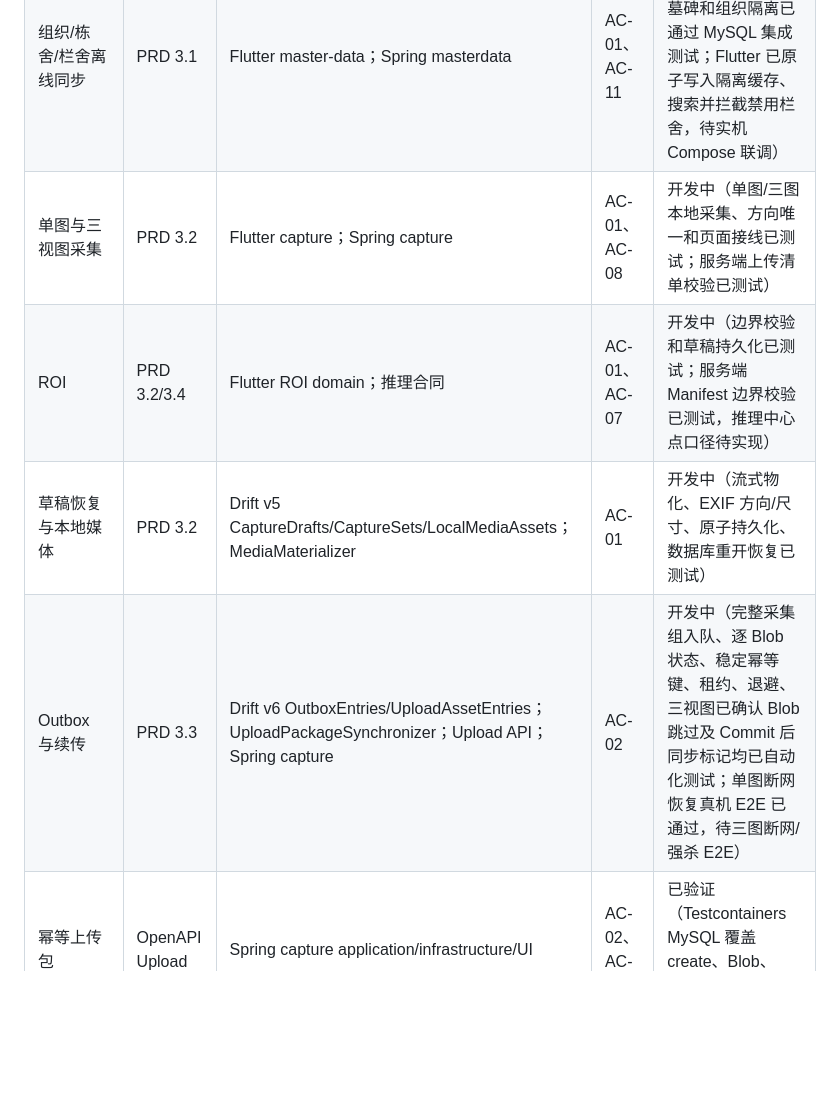
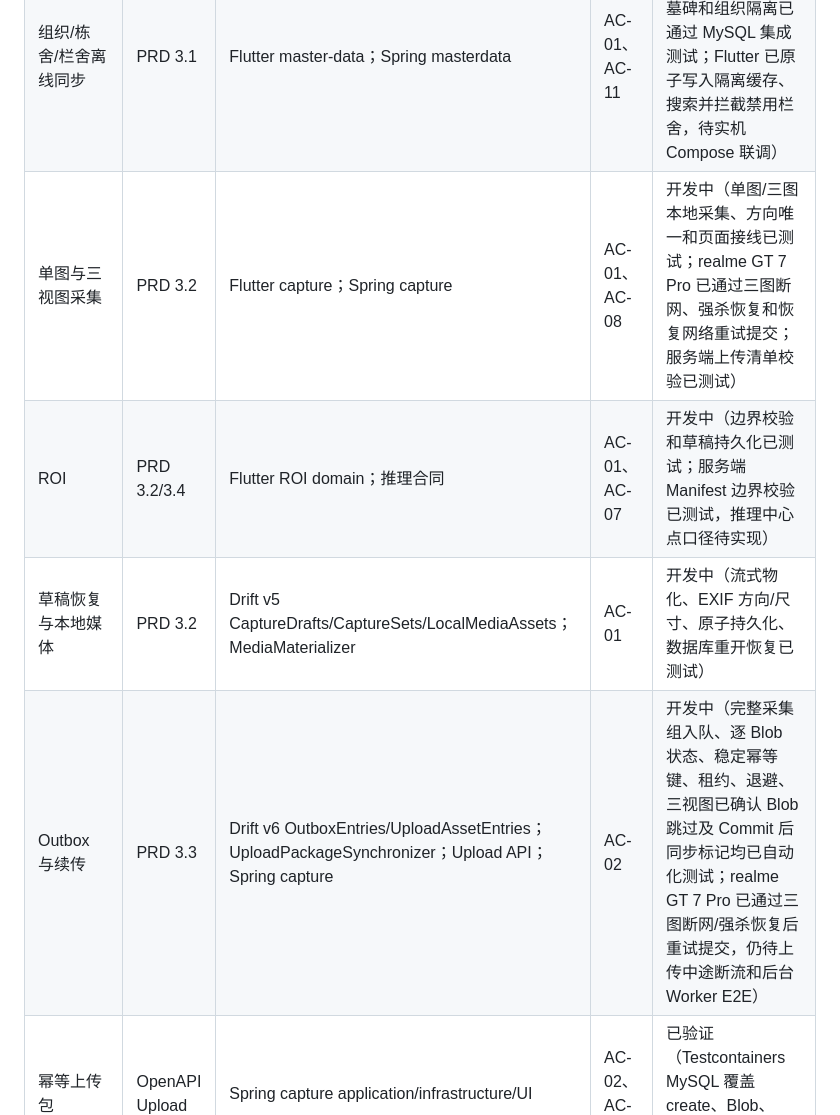
Before and after one commit to JWLuo0719/smart-pig-inventory, a Markdown page: docs/product/requirements-traceability.md, the part around the change. Rendered like a GitHub page; blank space fills up the shorter version.

```diff
--- a/docs/product/requirements-traceability.md
+++ b/docs/product/requirements-traceability.md
@@ -6,10 +6,10 @@
 |---|---|---|---|---|
 | 科研阶段登录/令牌刷新 | PRD P0；ADR-0003 | Flutter auth；Spring identity | AC-11、AC-12 | 开发中（Spring Bootstrap、JWT、登录、刷新轮换、登出和当前用户已通过 MySQL 集成测试；Flutter 安全存储、登录/刷新/登出和 7 天离线恢复已实现，待实机 Compose 联调） |
 | 组织/栋舍/栏舍离线同步 | PRD 3.1 | Flutter master-data；Spring masterdata | AC-01、AC-11 | 开发中（Spring 全量/增量游标、删除墓碑和组织隔离已通过 MySQL 集成测试；Flutter 已原子写入隔离缓存、搜索并拦截禁用栏舍，待实机 Compose 联调） |
-| 单图与三视图采集 | PRD 3.2 | Flutter capture；Spring capture | AC-01、AC-08 | 开发中（单图/三图本地采集、方向唯一和页面接线已测试；服务端上传清单校验已测试） |
+| 单图与三视图采集 | PRD 3.2 | Flutter capture；Spring capture | AC-01、AC-08 | 开发中（单图/三图本地采集、方向唯一和页面接线已测试；realme GT 7 Pro 已通过三图断网、强杀恢复和恢复网络重试提交；服务端上传清单校验已测试） |
 | ROI | PRD 3.2/3.4 | Flutter ROI domain；推理合同 | AC-01、AC-07 | 开发中（边界校验和草稿持久化已测试；服务端 Manifest 边界校验已测试，推理中心点口径待实现） |
 | 草稿恢复与本地媒体 | PRD 3.2 | Drift v5 CaptureDrafts/CaptureSets/LocalMediaAssets；MediaMaterializer | AC-01 | 开发中（流式物化、EXIF 方向/尺寸、原子持久化、数据库重开恢复已测试） |
-| Outbox 与续传 | PRD 3.3 | Drift v6 OutboxEntries/UploadAssetEntries；UploadPackageSynchronizer；Upload API；Spring capture | AC-02 | 开发中（完整采集组入队、逐 Blob 状态、稳定幂等键、租约、退避、三视图已确认 Blob 跳过及 Commit 后同步标记均已自动化测试；单图断网恢复真机 E2E 已通过，待三图断网/强杀 E2E） |
+| Outbox 与续传 | PRD 3.3 | Drift v6 OutboxEntries/UploadAssetEntries；UploadPackageSynchronizer；Upload API；Spring capture | AC-02 | 开发中（完整采集组入队、逐 Blob 状态、稳定幂等键、租约、退避、三视图已确认 Blob 跳过及 Commit 后同步标记均已自动化测试；realme GT 7 Pro 已通过三图断网/强杀恢复后重试提交，仍待上传中途断流和后台 Worker E2E） |
 | 幂等上传包 | OpenAPI Upload | Spring capture application/infrastructure/UI | AC-02、AC-03 | 已验证（Testcontainers MySQL 覆盖 create、Blob、Manifest、Commit 重放及唯一任务） |
 | SHA-256 精确去重 | PRD 3.3 | Flutter hash；Spring capture；MySQL 唯一索引 | AC-04 | 已验证（同组织精确重复在 Manifest 阶段阻断的 MySQL 集成测试） |
 | 感知哈希审核 | PRD 3.4 | Spring review；管理端 | AC-05 | 草案 |
```
Also changed, not shown: NEXT_STEPS.md (+3 -3 lines), PROJECT_STATUS.md (+2 -2 lines).
